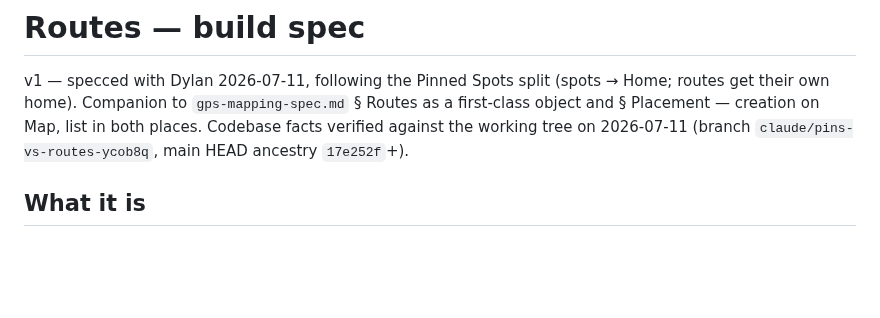
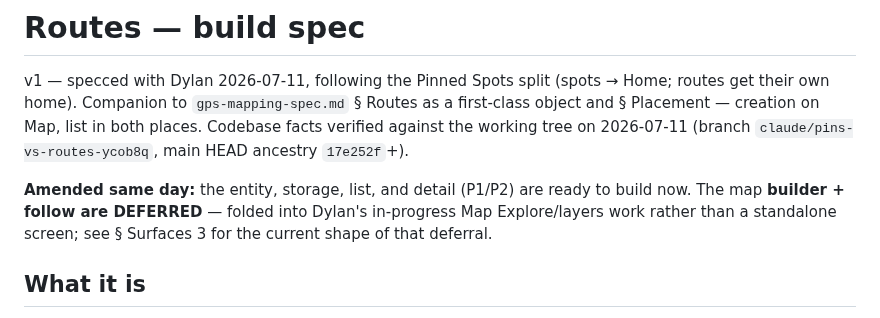
Before and after one commit to dolkon2/health-coach, a Markdown page: planning/routes-spec.md, the part around one of its changes. Rendered like a GitHub page; blank space fills up the shorter version.

```diff
--- a/planning/routes-spec.md
+++ b/planning/routes-spec.md
@@ -4,6 +4,10 @@ v1 — specced with Dylan 2026-07-11, following the Pinned Spots split (spots
 their own home). Companion to `gps-mapping-spec.md` § Routes as a first-class object and
 § Placement — creation on Map, list in both places. Codebase facts verified against the working
 tree on 2026-07-11 (branch `claude/pins-vs-routes-ycob8q`, main HEAD ancestry `17e252f`+).
+
+**Amended same day:** the entity, storage, list, and detail (P1/P2) are ready to build now. The
+map **builder + follow are DEFERRED** — folded into Dylan's in-progress Map Explore/layers work
+rather than a standalone screen; see § Surfaces 3 for the current shape of that deferral.
 
 ## What it is
 
```
Also changed, not shown: other parts of planning/routes-spec.md (+53 -32 lines).
